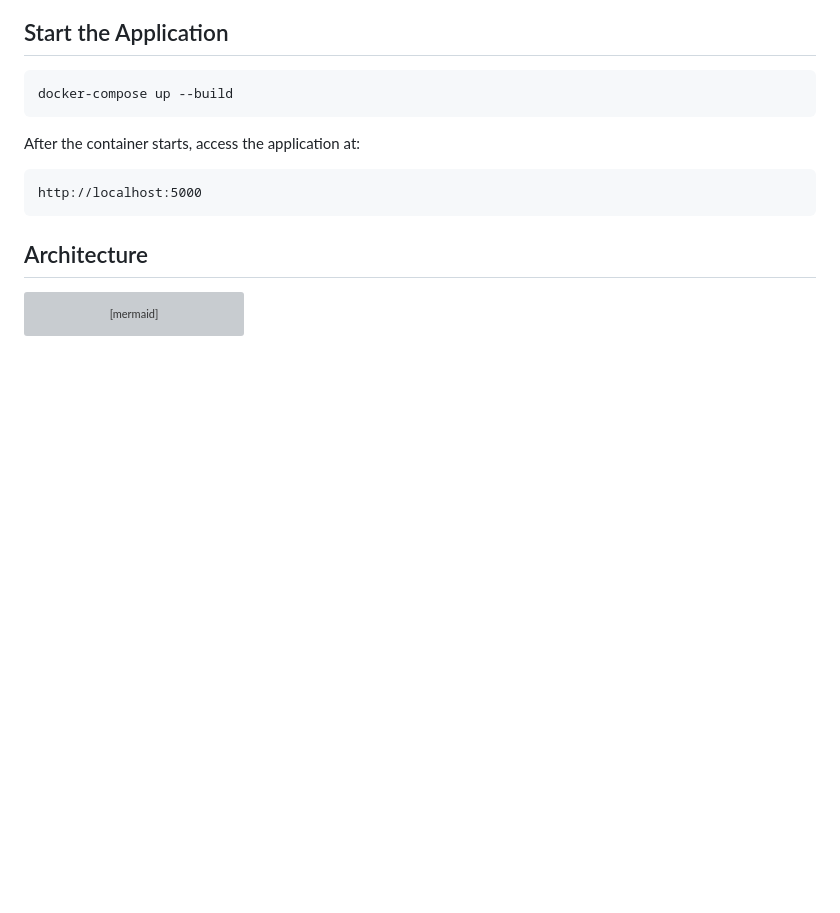
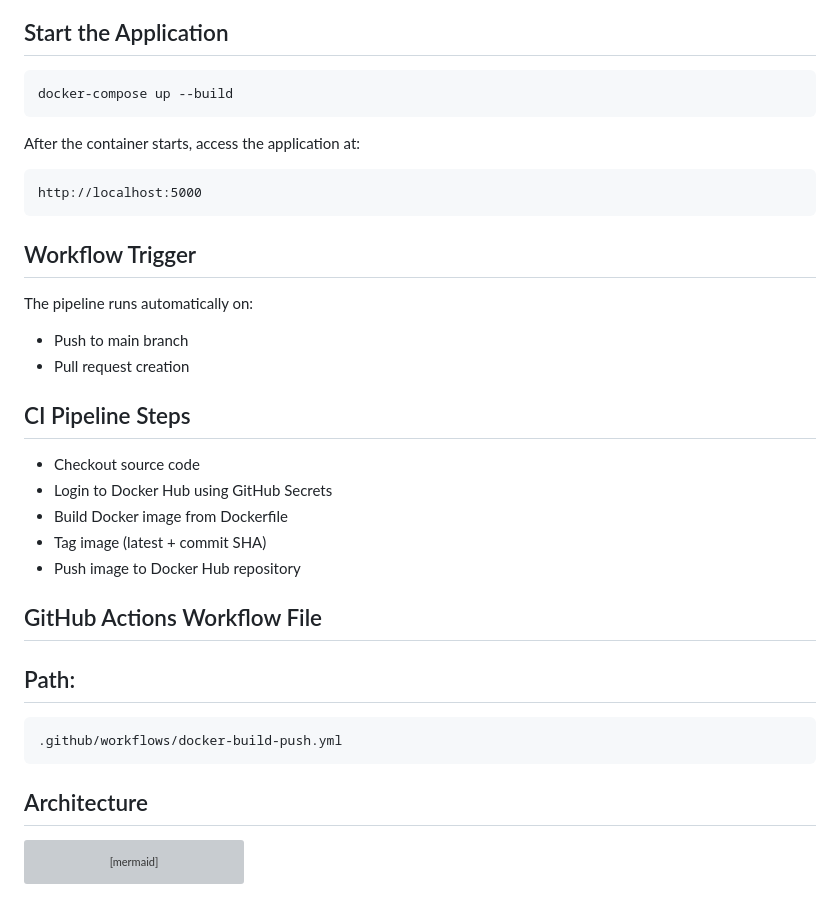
Before and after one commit to BHARGAVARAM-11/e-commerce-application, a Markdown page: README.md, the part around the change. Rendered like a GitHub page; blank space fills up the shorter version; grey boxes are pictures that could not be loaded.

````diff
--- a/README.md
+++ b/README.md
@@ -99,6 +99,26 @@ After the container starts, access the application at:
 http://localhost:5000
 ```
 
+## Workflow Trigger
+The pipeline runs automatically on:
+
+- Push to main branch
+- Pull request creation
+
+## CI Pipeline Steps
+
+- Checkout source code
+- Login to Docker Hub using GitHub Secrets
+- Build Docker image from Dockerfile
+- Tag image (latest + commit SHA)
+- Push image to Docker Hub repository
+
+## GitHub Actions Workflow File
+
+## Path:
+```
+.github/workflows/docker-build-push.yml
+```
 ## Architecture
 
 ```mermaid
````
